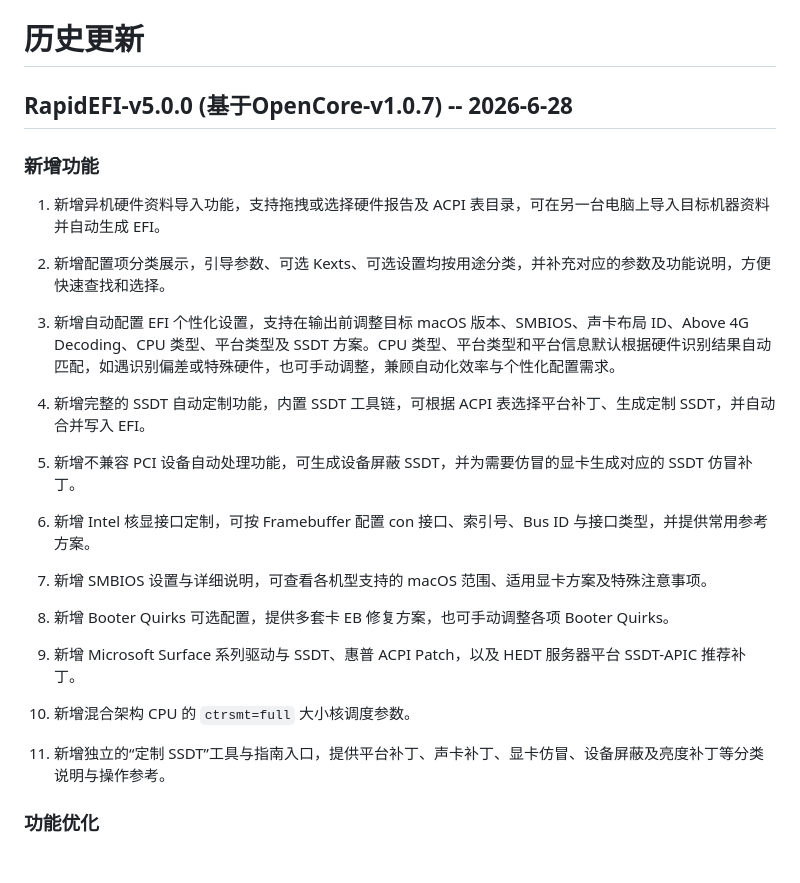
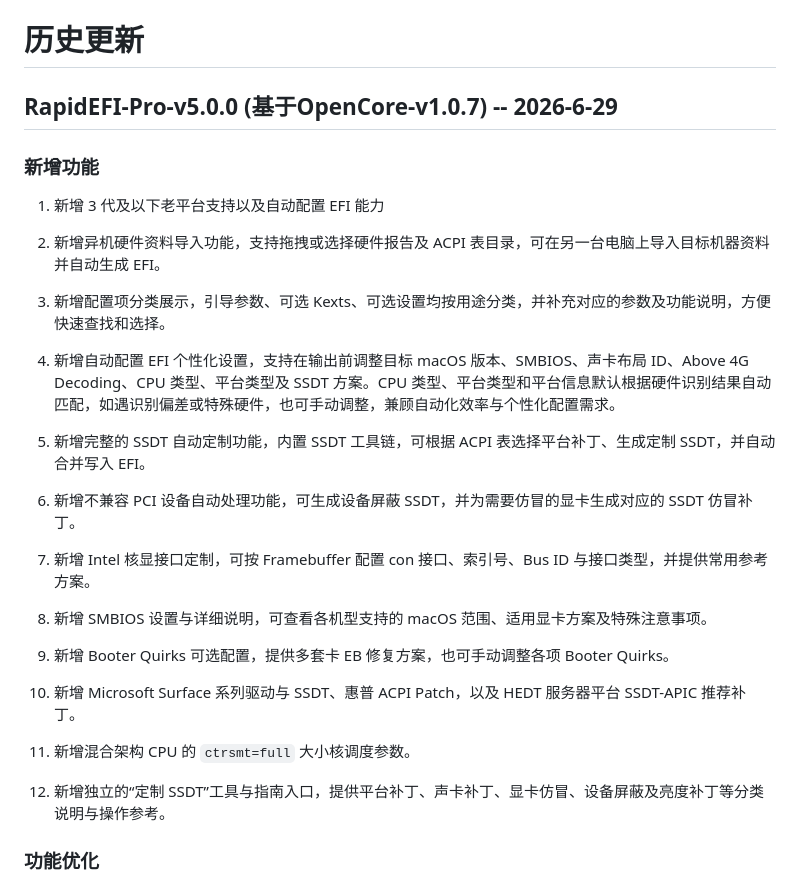
Before and after one commit to JeoJay127/RapidEFI-Tool, a Markdown page: docs/历史更新.md, the part around the change. Rendered like a GitHub page; blank space fills up the shorter version.

```diff
--- a/docs/历史更新.md
+++ b/docs/历史更新.md
@@ -1,31 +1,33 @@
 
 # 历史更新
 
-## RapidEFI-v5.0.0 (基于OpenCore-v1.0.7) -- 2026-6-28
+## RapidEFI-Pro-v5.0.0 (基于OpenCore-v1.0.7) -- 2026-6-29
 
 ### 新增功能
 
-1. 新增异机硬件资料导入功能，支持拖拽或选择硬件报告及 ACPI 表目录，可在另一台电脑上导入目标机器资料并自动生成 EFI。
+1. 新增 3 代及以下老平台支持以及自动配置 EFI 能力
 
-2. 新增配置项分类展示，引导参数、可选 Kexts、可选设置均按用途分类，并补充对应的参数及功能说明，方便快速查找和选择。
+2. 新增异机硬件资料导入功能，支持拖拽或选择硬件报告及 ACPI 表目录，可在另一台电脑上导入目标机器资料并自动生成 EFI。
 
-3. 新增自动配置 EFI 个性化设置，支持在输出前调整目标 macOS 版本、SMBIOS、声卡布局 ID、Above 4G Decoding、CPU 类型、平台类型及 SSDT 方案。CPU 类型、平台类型和平台信息默认根据硬件识别结果自动匹配，如遇识别偏差或特殊硬件，也可手动调整，兼顾自动化效率与个性化配置需求。
+3. 新增配置项分类展示，引导参数、可选 Kexts、可选设置均按用途分类，并补充对应的参数及功能说明，方便快速查找和选择。
 
-4. 新增完整的 SSDT 自动定制功能，内置 SSDT 工具链，可根据 ACPI 表选择平台补丁、生成定制 SSDT，并自动合并写入 EFI。
+4. 新增自动配置 EFI 个性化设置，支持在输出前调整目标 macOS 版本、SMBIOS、声卡布局 ID、Above 4G Decoding、CPU 类型、平台类型及 SSDT 方案。CPU 类型、平台类型和平台信息默认根据硬件识别结果自动匹配，如遇识别偏差或特殊硬件，也可手动调整，兼顾自动化效率与个性化配置需求。
 
-5. 新增不兼容 PCI 设备自动处理功能，可生成设备屏蔽 SSDT，并为需要仿冒的显卡生成对应的 SSDT 仿冒补丁。
+5. 新增完整的 SSDT 自动定制功能，内置 SSDT 工具链，可根据 ACPI 表选择平台补丁、生成定制 SSDT，并自动合并写入 EFI。
 
-6. 新增 Intel 核显接口定制，可按 Framebuffer 配置 con 接口、索引号、Bus ID 与接口类型，并提供常用参考方案。
+6. 新增不兼容 PCI 设备自动处理功能，可生成设备屏蔽 SSDT，并为需要仿冒的显卡生成对应的 SSDT 仿冒补丁。
 
-7. 新增 SMBIOS 设置与详细说明，可查看各机型支持的 macOS 范围、适用显卡方案及特殊注意事项。
+7. 新增 Intel 核显接口定制，可按 Framebuffer 配置 con 接口、索引号、Bus ID 与接口类型，并提供常用参考方案。
 
-8. 新增 Booter Quirks 可选配置，提供多套卡 EB 修复方案，也可手动调整各项 Booter Quirks。
+8. 新增 SMBIOS 设置与详细说明，可查看各机型支持的 macOS 范围、适用显卡方案及特殊注意事项。
 
-9. 新增 Microsoft Surface 系列驱动与 SSDT、惠普 ACPI Patch，以及 HEDT 服务器平台 SSDT-APIC 推荐补丁。
+9. 新增 Booter Quirks 可选配置，提供多套卡 EB 修复方案，也可手动调整各项 Booter Quirks。
 
-10. 新增混合架构 CPU 的 `ctrsmt=full` 大小核调度参数。
+10. 新增 Microsoft Surface 系列驱动与 SSDT、惠普 ACPI Patch，以及 HEDT 服务器平台 SSDT-APIC 推荐补丁。
 
-11. 新增独立的“定制 SSDT”工具与指南入口，提供平台补丁、声卡补丁、显卡仿冒、设备屏蔽及亮度补丁等分类说明与操作参考。
+11. 新增混合架构 CPU 的 `ctrsmt=full` 大小核调度参数。
+
+12. 新增独立的“定制 SSDT”工具与指南入口，提供平台补丁、声卡补丁、显卡仿冒、设备屏蔽及亮度补丁等分类说明与操作参考。
 
 ### 功能优化
 
```
Also changed, not shown: README.md (+3 -3 lines).
